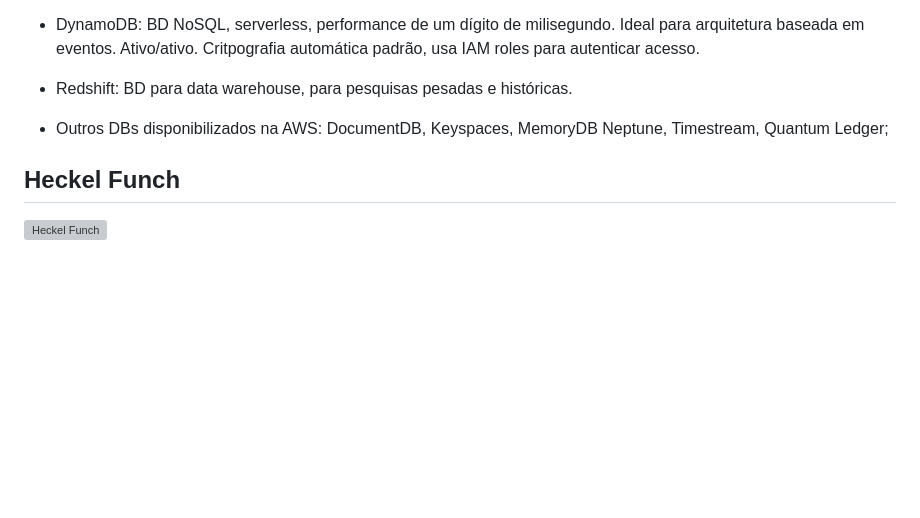
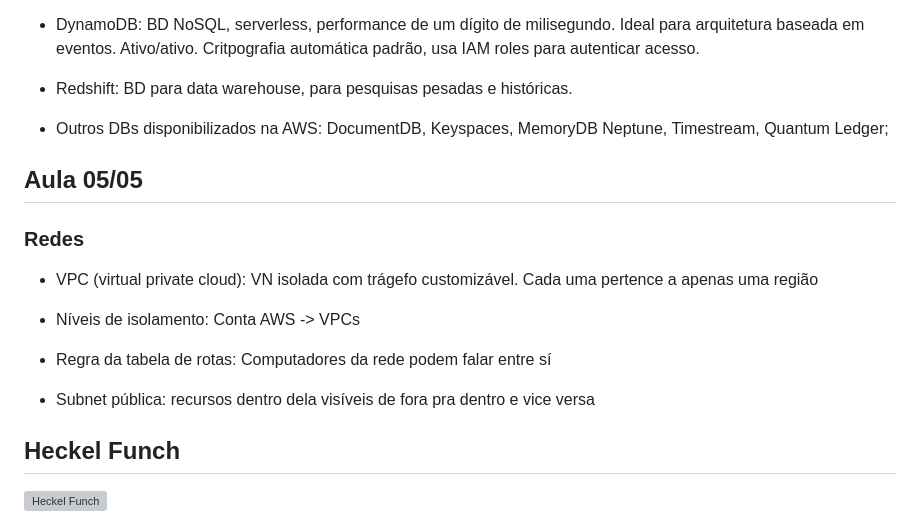
Before and after one commit to Gabriel26-univille/das2-2025, a Markdown page: README.md, the part around the change. Rendered like a GitHub page; blank space fills up the shorter version; grey boxes are pictures that could not be loaded.

Commit message:
Aula 05/05

```diff
--- a/README.md
+++ b/README.md
@@ -239,5 +239,17 @@ Tratar recursos como descartáveis: Recursos devem ser substituíveis, evitar qu
 
 - Outros DBs disponibilizados na AWS: DocumentDB, Keyspaces, MemoryDB Neptune, Timestream, Quantum Ledger;
 
+## Aula 05/05
+
+### Redes
+
+- VPC (virtual private cloud): VN isolada com trágefo customizável. Cada uma pertence a apenas uma região
+
+- Níveis de isolamento: Conta AWS -> VPCs
+
+- Regra da tabela de rotas: Computadores da rede podem falar entre sí
+
+- Subnet pública: recursos dentro dela visíveis de fora pra dentro e vice versa
+
 ## Heckel Funch
 ![Heckel Funch](https://64.media.tumblr.com/e5eafb6ba540566ad7a4151f77a4b2e4/c85dd9b3de9d7ab9-12/s250x400/e6e9cf81b4bf8d63236072e4853d7905e06d203c.pnj "Heckel Funch")
```
